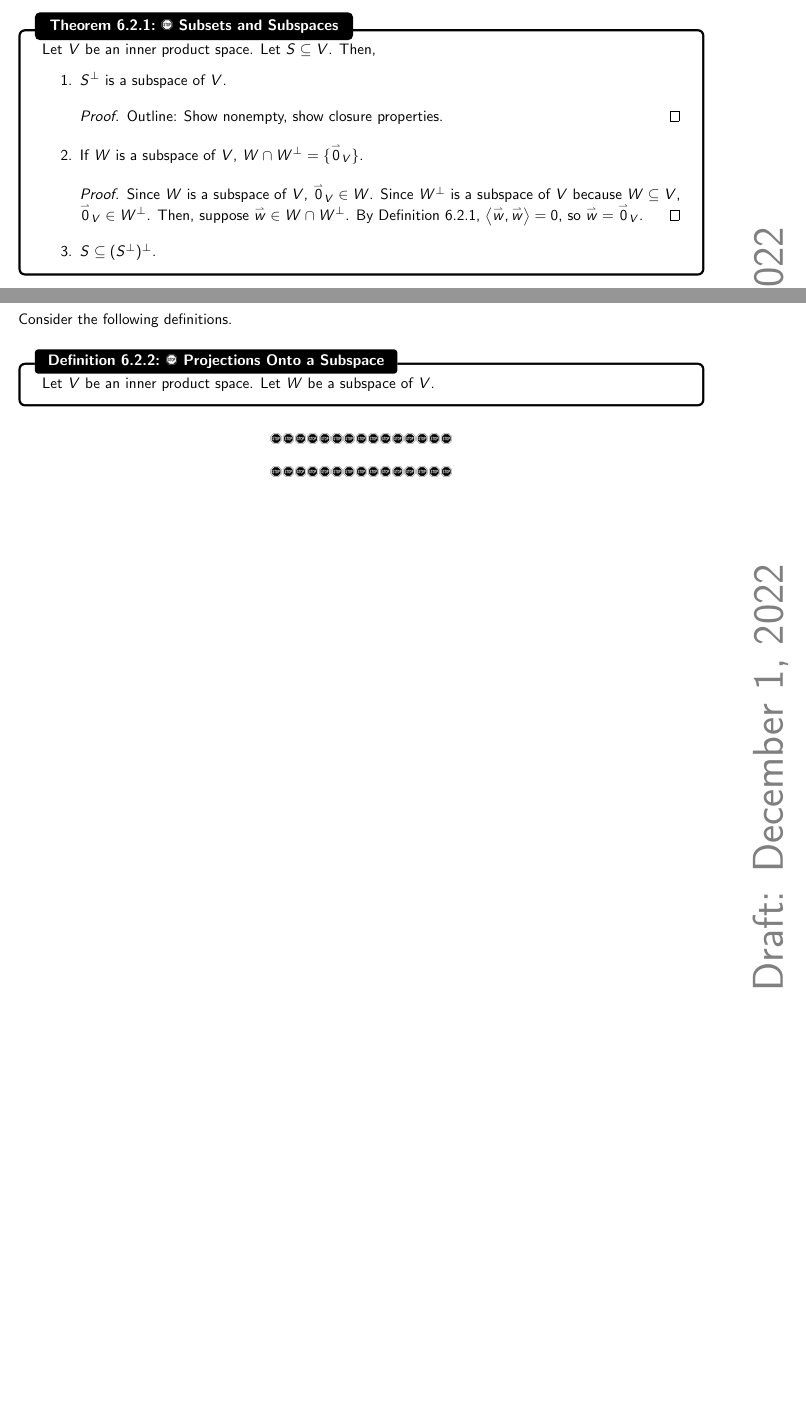
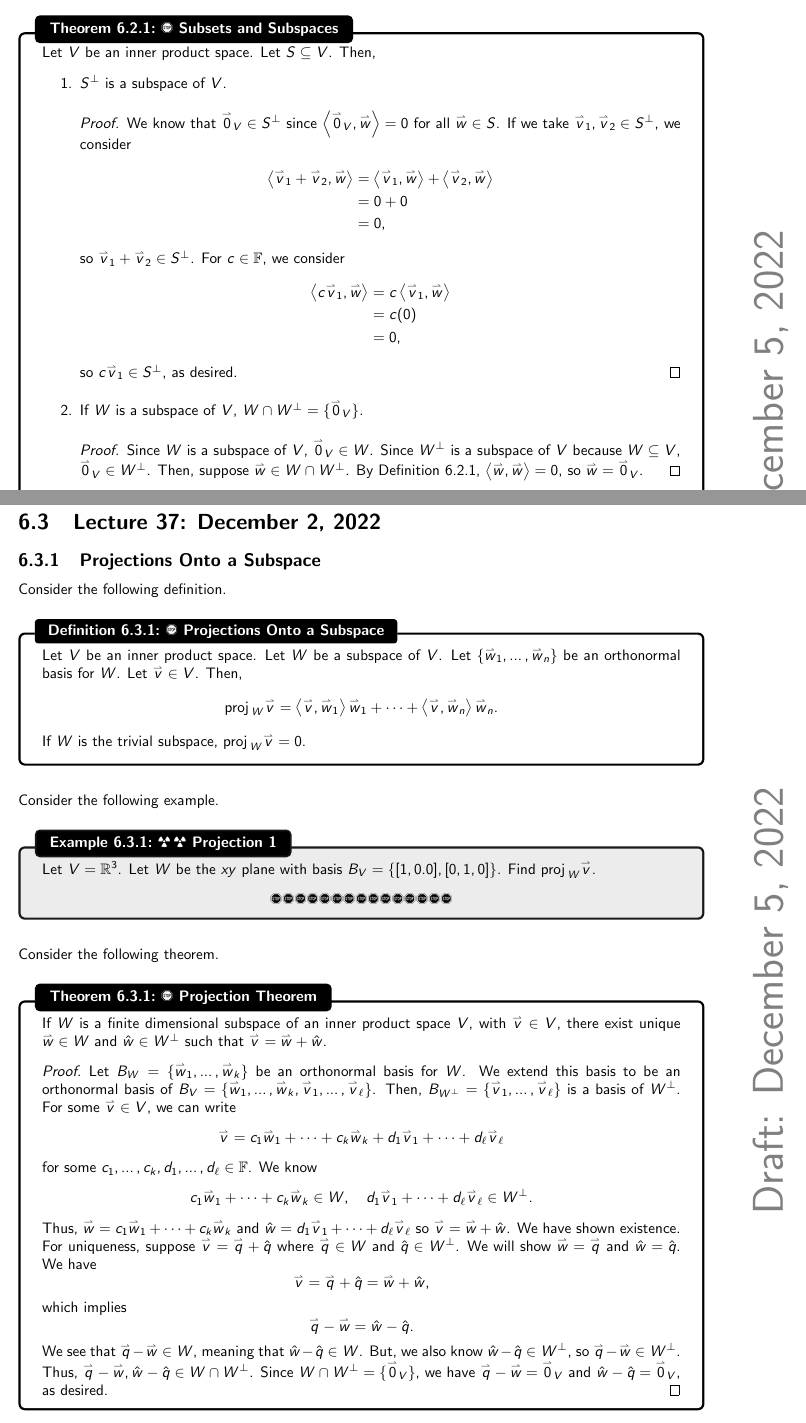
Before and after one commit to officialadithya/MATH-2135-Linear-Algebra-Notes, a LaTeX thesis (main.tex, which reads Chapters/orthogonality.tex): two parts of pages 158 and 159 of 184 before the commit and two parts of pages 158 and 160 of 185 after it, joined at a grey line, cut so that both start at the same text, the shorter picture padded with empty space. The pictures show the PDF file main.pdf that the author committed with the source.

Commit message:
New content. Also, NEEDS PROOFREADING

```diff
--- a/Chapters/orthogonality.tex
+++ b/Chapters/orthogonality.tex
@@ -311,7 +311,19 @@
             \begin{enumerate}
                 \item \(S^\perp\) is a subspace of \(V\).
                 \begin{proof}
-                    Outline: Show nonempty, show closure properties.
+                    We know that \(\vec{0}_V\in S^\perp\) since \(\iprod{\vec{0}_V}{\vec{w}}=0\) for all \(\vec{w}\in S\). If we take \(\vec{v}_1,\vec{v}_2\in S^\perp\), we consider
+                    \begin{align*}
+                        \iprod{\vec{v}_1+\vec{v}_2}{\vec{w}}&=\iprod{\vec{v}_1}{\vec{w}}+\iprod{\vec{v}_2}{\vec{w}} \\
+                        &=0+0 \\
+                        &=0,
+                    \end{align*}
+                    so \(\vec{v}_1+\vec{v}_2\in S^\perp\). For \(c\in\mathbb{F}\), we consider
+                    \begin{align*}
+                        \iprod{c\vec{v}_1}{\vec{w}}&=c\iprod{\vec{v}_1}{\vec{w}} \\
+                        &=c(0) \\
+                        &=0,
+                    \end{align*}
+                    so \(c\vec{v}_1\in S^\perp\), as desired.
                 \end{proof}
                 \item If \(W\) is a subspace of \(V\), \(W\cap W^\perp=\{\vec{0}_V\}\).
                 \begin{proof}
@@ -346,15 +358,60 @@
             \end{enumerate}
 
         \end{theorem}
+
+        \DOTHISLATER
+        \DOTHISLATER
+
         \pagebreak
+
+\section{Lecture 37: December 2, 2022}
+
+    \subsection{Projections Onto a Subspace}
+
+        Consider the following definition.
+        \begin{definition}{\Stop\,\,Projections Onto a Subspace}{projectionssubspc}
+
+            Let \(V\) be an inner product space. Let \(W\) be a subspace of \(V\). Let \(\{\vec{w}_1,\ldots,\vec{w}_n\}\) be an orthonormal basis for \(W\). Let \(\vec{v}\in V\). Then,
+            \begin{equation*}
+                \proj_W{\vec{v}}=\iprod{\vec{v}}{\vec{w}_1}\vec{w}_1+\cdots+\iprod{\vec{v}}{\vec{w}_n}\vec{w}_n.
+            \end{equation*}
+            If \(W\) is the trivial subspace, \(\proj_W{\vec{v}}=0\).
+        \end{definition}
         \vphantom
         \\
         \\
-        Consider the following definitions.
-        \begin{definition}{\Stop\,\,Projections Onto a Subspace}{projectionssubspc}
+        Consider the following example.
+        \begin{example}{\Difficulty\,\Difficulty\,\,Projection 1}{proj1}
 
-            Let \(V\) be an inner product space. Let \(W\) be a subspace of \(V\).
+            Let \(V=\mathbb{R}^3\). Let \(W\) be the \(xy\) plane with basis \(B_V=\{[1,0.0],[0,1,0]\}\). Find \(\proj_W{\vec{v}}\).
+            \DOTHISLATER
 
-        \end{definition}
-        \DOTHISLATER
-        \DOTHISLATER
+        \end{example}
+        \vphantom
+        \\
+        \\
+        Consider the following theorem.
+        \begin{theorem}{\Stop\,\,Projection Theorem}{projthm}
+
+            If \(W\) is a finite dimensional subspace of an inner product space \(V\), with \(\vec{v}\in V\), there exist unique \(\vec{w}\in W\) and \(\hat{w}\in W^\perp\) such that \(\vec{v}=\vec{w}+\hat{w}\).
+            \begin{proof}
+                Let \(B_W=\{\vec{w}_1,\ldots,\vec{w}_k\}\) be an orthonormal basis for \(W\). We extend this basis to be an orthonormal basis of \(B_V=\{\vec{w}_1,\ldots,\vec{w}_k,\vec{v}_1,\ldots,\vec{v}_\ell\}\). Then, \(B_{W^\perp}=\{\vec{v}_1,\ldots,\vec{v}_\ell\}\) is a basis of \(W^\perp\). For some \(\vec{v}\in V\), we can write
+                \begin{equation*}
+                    \vec{v}=c_1\vec{w}_1+\cdots+c_k\vec{w}_k+d_1\vec{v}_1+\cdots+d_\ell\vec{v}_\ell
+                \end{equation*}
+                for some \(c_1,\ldots,c_k,d_1,\ldots,d_\ell\in\mathbb{F}\). We know
+                \begin{equation*}
+                    c_1\vec{w}_1+\cdots+c_k\vec{w}_k\in W,\quad d_1\vec{v}_1+\cdots+d_\ell\vec{v}_\ell\in W^\perp.
+                \end{equation*}
+                Thus, \(\vec{w}=c_1\vec{w}_1+\cdots+c_k\vec{w}_k\) and \(\hat{w}=d_1\vec{v}_1+\cdots+d_\ell\vec{v}_\ell\) so \(\vec{v}=\vec{w}+\hat{w}\). We have shown existence. For uniqueness, suppose \(\vec{v}=\vec{q}+\hat{q}\) where \(\vec{q}\in W\) and \(\hat{q}\in W^\perp\). We will show \(\vec{w}=\vec{q}\) and \(\hat{w}=\hat{q}\). We have
+                \begin{equation*}
+                    \vec{v}=\vec{q}+\hat{q}=\vec{w}+\hat{w},
+                \end{equation*}
+                which implies
+                \begin{equation*}
+                    \vec{q}-\vec{w}=\hat{w}-\hat{q}.
+                \end{equation*}
+                We see that \(\vec{q}-\vec{w}\in W\), meaning that \(\hat{w}-\hat{q}\in W\). But, we also know \(\hat{w}-\hat{q}\in W^\perp\), so \(\vec{q}-\vec{w}\in W^\perp\). Thus, \(\vec{q}-\vec{w},\hat{w}-\hat{q}\in W\cap W^\perp\). Since \(W\cap W^\perp=\{\vec{0}_V\}\), we have \(\vec{q}-\vec{w}=\vec{0}_V\) and \(\hat{w}-\hat{q}=\vec{0}_V\), as desired.
+            \end{proof}
+
+        \end{theorem}
```
Also changed, not shown: Chapters/linearTransformations.tex (+2 -2 lines), main.pdf, Chapters/orthogonality.tex (10 more changed lines).
